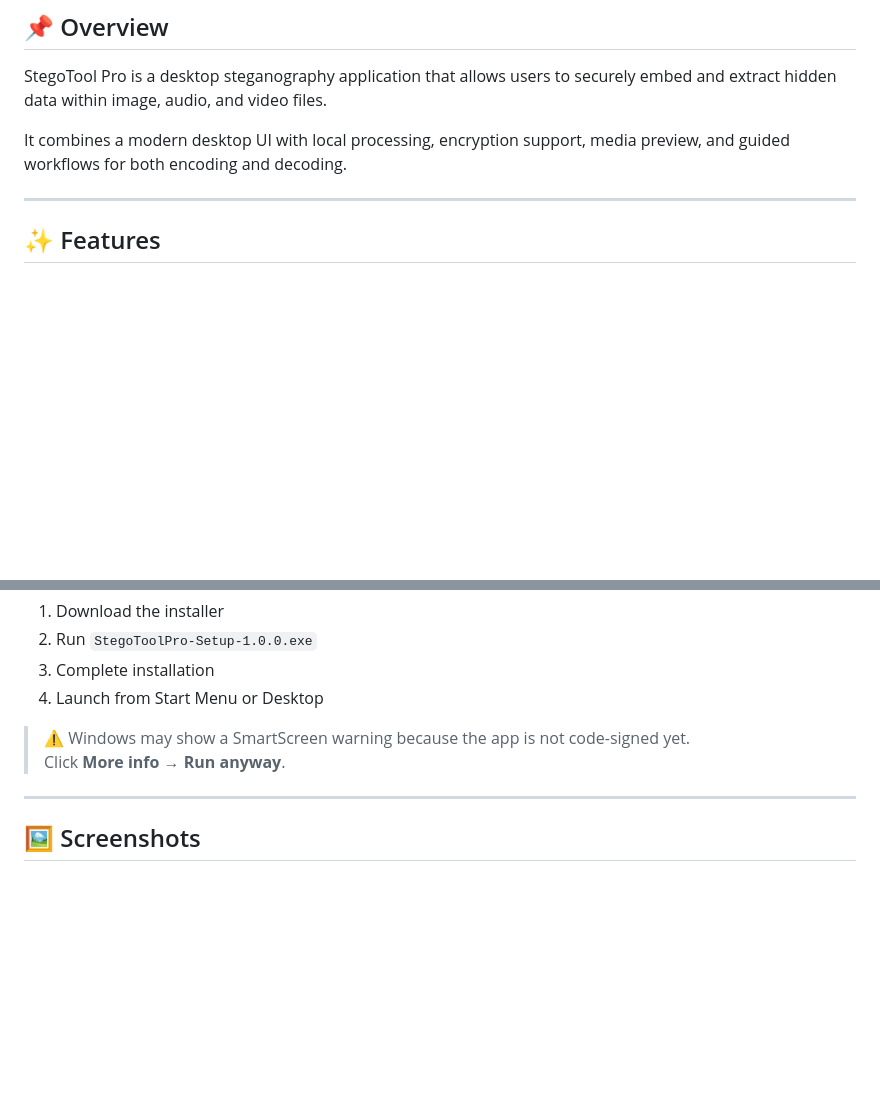
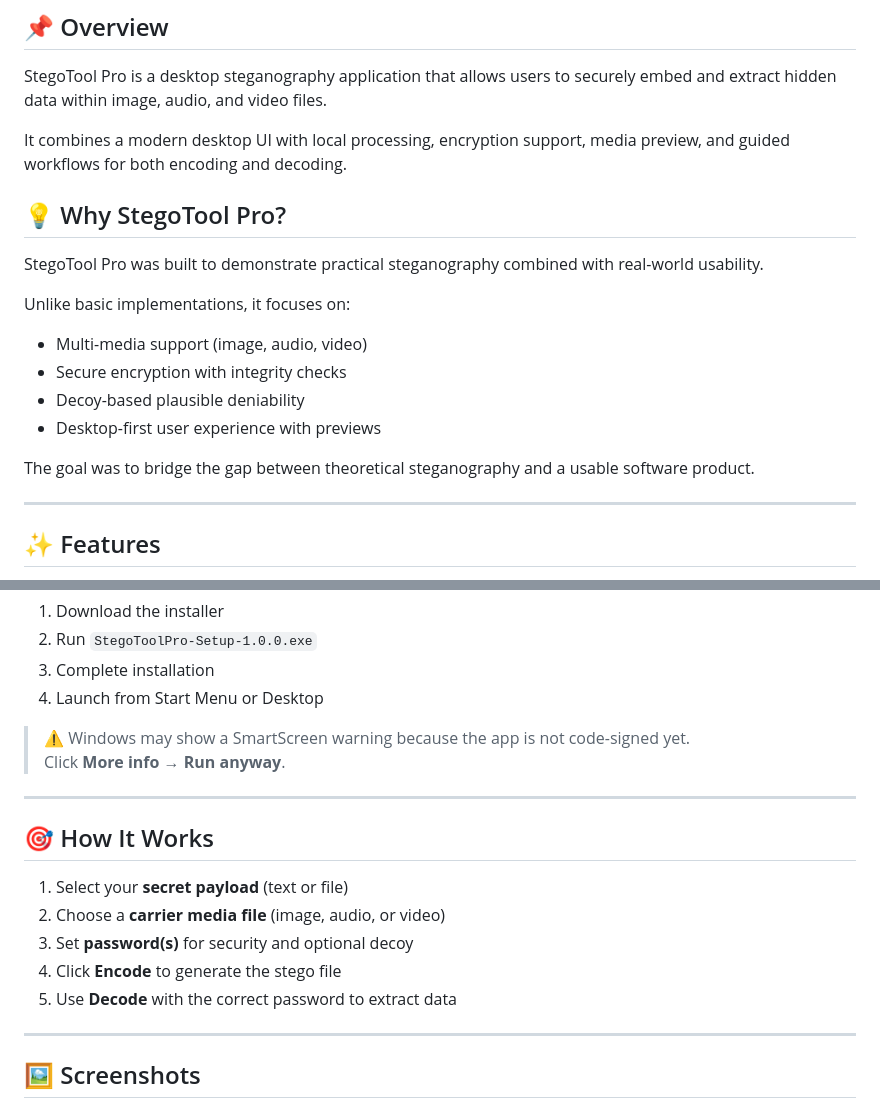
Before and after one commit to FaizRangari/Stegno1, a Markdown page: README.md, 2 parts joined by grey strips. Drawn GitHub-style; blank space fills up the shorter version.

Commit message:
Polish README with why/how-it-works sections and improved screenshot sizing

```diff
--- a/README.md
+++ b/README.md
@@ -24,6 +30,18 @@
 StegoTool Pro is a desktop steganography application that allows users to securely embed and extract hidden data within image, audio, and video files.
 
 It combines a modern desktop UI with local processing, encryption support, media preview, and guided workflows for both encoding and decoding.
+
+## 💡 Why StegoTool Pro?
+
+StegoTool Pro was built to demonstrate practical steganography combined with real-world usability.
+
+Unlike basic implementations, it focuses on:
+- Multi-media support (image, audio, video)
+- Secure encryption with integrity checks
+- Decoy-based plausible deniability
+- Desktop-first user experience with previews
+
+The goal was to bridge the gap between theoretical steganography and a usable software product.
 
 ---
 
@@ -59,6 +77,16 @@ It combines a modern desktop UI with local processing, encryption support, media
 
 ---
 
+## 🎯 How It Works
+
+1. Select your **secret payload** (text or file)
+2. Choose a **carrier media file** (image, audio, or video)
+3. Set **password(s)** for security and optional decoy
+4. Click **Encode** to generate the stego file
+5. Use **Decode** with the correct password to extract data
+
+---
+
 ## 🖼️ Screenshots
 
 ### Encode Workflow
```
Also changed, not shown: other parts of README.md (+12 -6 lines).
